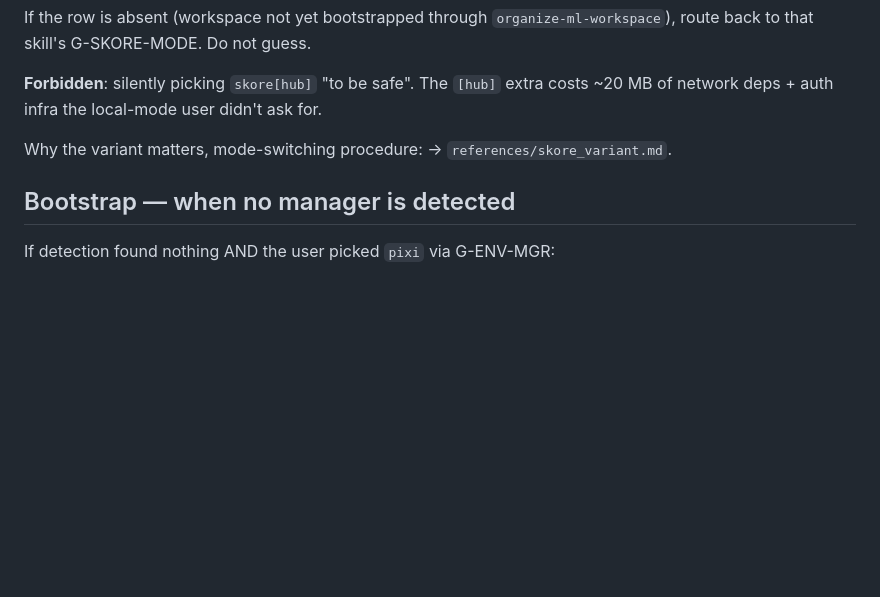
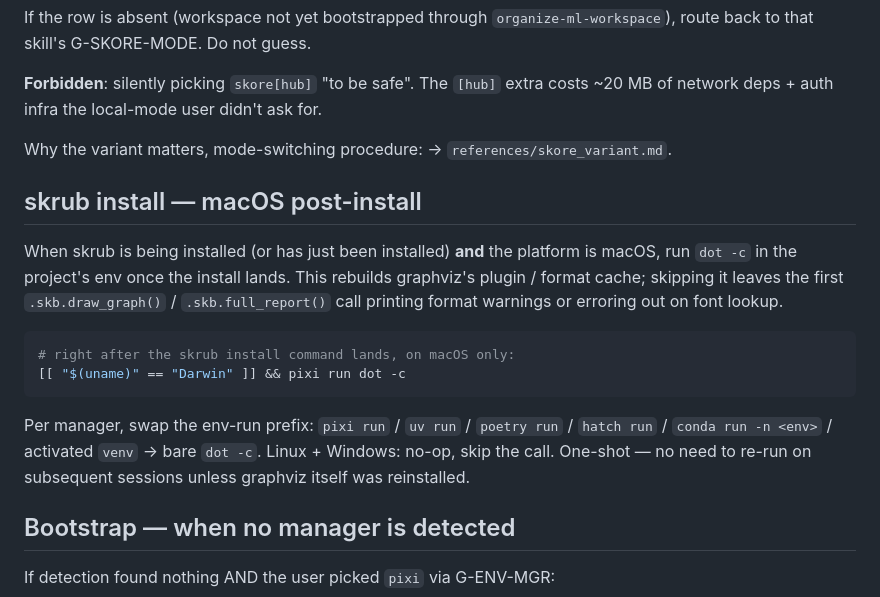
Before and after one commit to probabl-ai/skills, a Markdown page: skills/python-env-manager/SKILL.md, the part around the change. Drawn GitHub-style; blank space fills up the shorter version.

Commit message:
fix: Force calling  after skrub install (#20)

````diff
--- a/skills/python-env-manager/SKILL.md
+++ b/skills/python-env-manager/SKILL.md
@@ -433,6 +433,26 @@ local-mode user didn't ask for.
 Why the variant matters, mode-switching procedure:
 → `references/skore_variant.md`.
 
+## skrub install — macOS post-install
+
+When skrub is being installed (or has just been installed) **and**
+the platform is macOS, run `dot -c` in the project's env once the
+install lands. This rebuilds graphviz's plugin / format cache;
+skipping it leaves the first `.skb.draw_graph()` /
+`.skb.full_report()` call printing format warnings or erroring out
+on font lookup.
+
+```bash
+# right after the skrub install command lands, on macOS only:
+[[ "$(uname)" == "Darwin" ]] && pixi run dot -c
+```
+
+Per manager, swap the env-run prefix: `pixi run` / `uv run` /
+`poetry run` / `hatch run` / `conda run -n <env>` / activated
+`venv` → bare `dot -c`. Linux + Windows: no-op, skip the call.
+One-shot — no need to re-run on subsequent sessions unless graphviz
+itself was reinstalled.
+
 ## Bootstrap — when no manager is detected
 
 If detection found nothing AND the user picked `pixi` via G-ENV-MGR:
````
Also changed, not shown: 1 other file.
